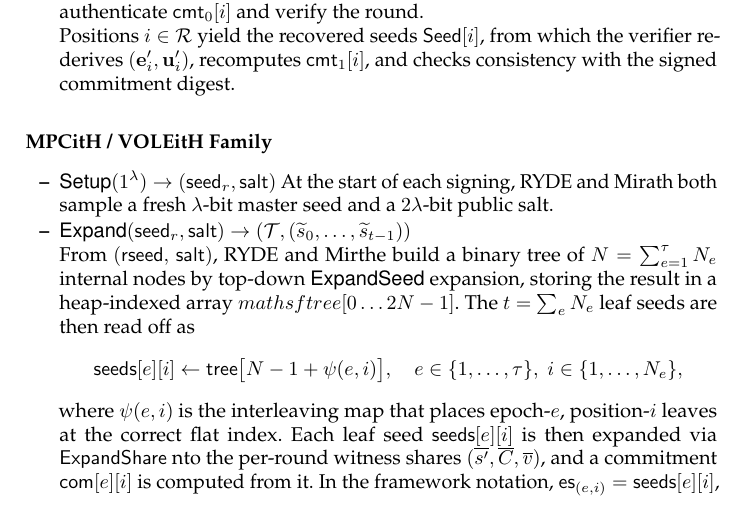
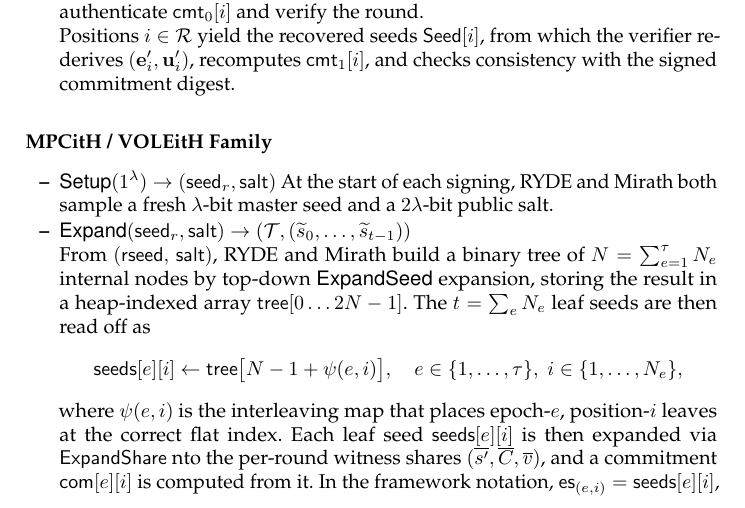
Before and after one commit to gbanegas/faultycross, a LaTeX paper (latex/main.tex, which reads latex/content/abstract.tex): part of page 13 of 16, cut so that both start at the same text. Compiled offline with pdfLaTeX.

Commit message:
fix typos

```diff
--- a/latex/content/abstract.tex
+++ b/latex/content/abstract.tex
@@ -406,7 +406,8 @@
     \item $\Setup(1^{\lam}) \to (\seed_r, \salt)$ At the start of each signing, RYDE and Mirath both sample a fresh $\lambda$-bit master seed and a $2\lambda$-bit public salt.
     \item $\Expand(\seed_r, \salt) \to (\calT, (\eseed_0, \ldots, \eseed_{t-1}))$
 
-    From $(\mathsf{rseed},\, \mathsf{salt})$, RYDE and Mirthe build a binary tree of $N = \sum_{e=1}^{\tau} N_e$ internal nodes by top-down \textsf{ExpandSeed} expansion, storing the result in a heap-indexed array $mathsf{tree}[0 \ldots 2N-1]$.
+    From $(\mathsf{rseed},\, \mathsf{salt})$, RYDE and Mirath build a binary tree of $N = \sum_{e=1}^{\tau} N_e$ internal nodes by
+    top-down \textsf{ExpandSeed} expansion, storing the result in a heap-indexed array $\mathsf{tree}[0 \ldots 2N-1]$.
     The $t = \sum_e N_e$ leaf seeds are then read off as
 \[
   \mathsf{seeds}[e][i] \leftarrow \mathsf{tree}\bigl[N - 1 + \psi(e,i)\bigr],
```
